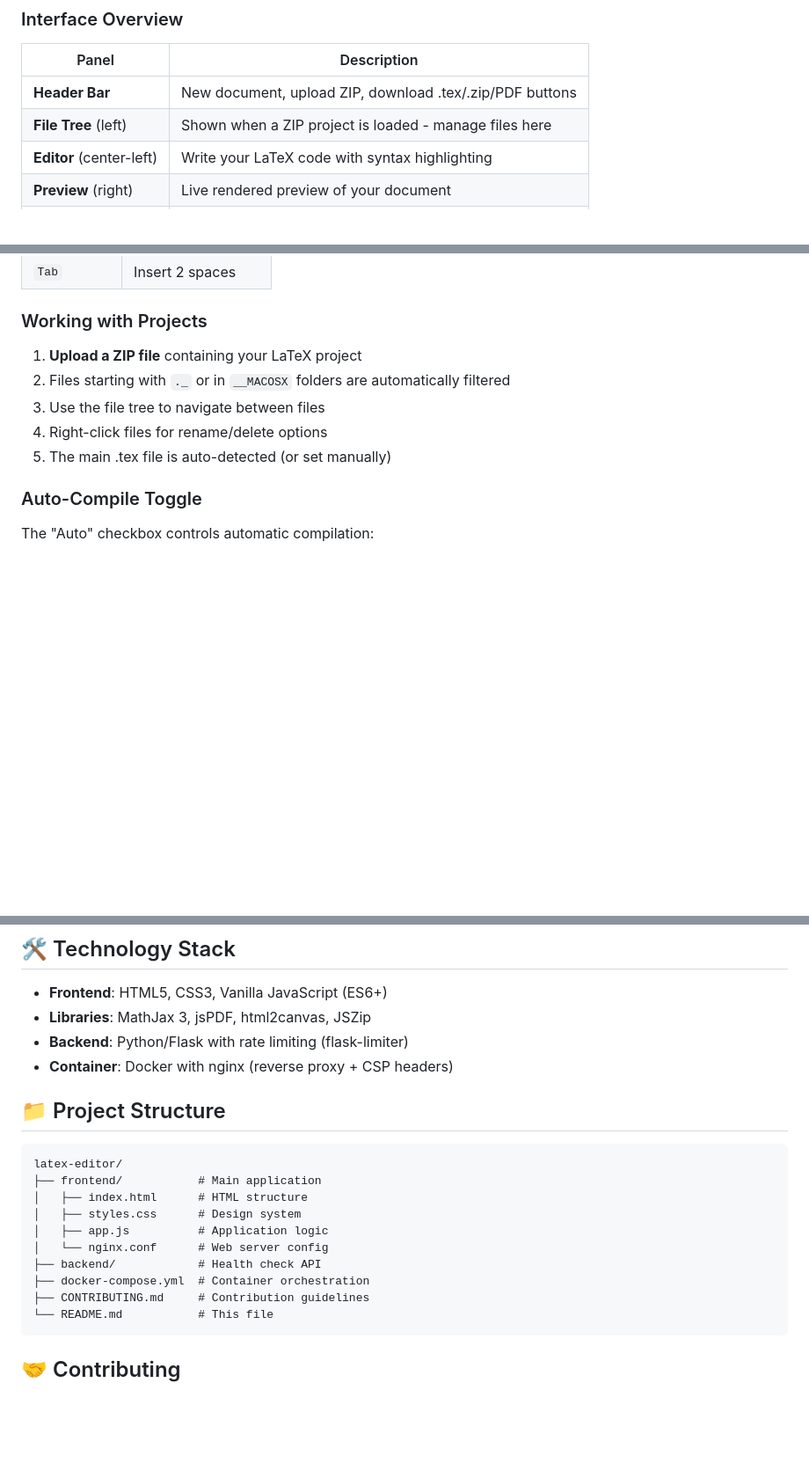
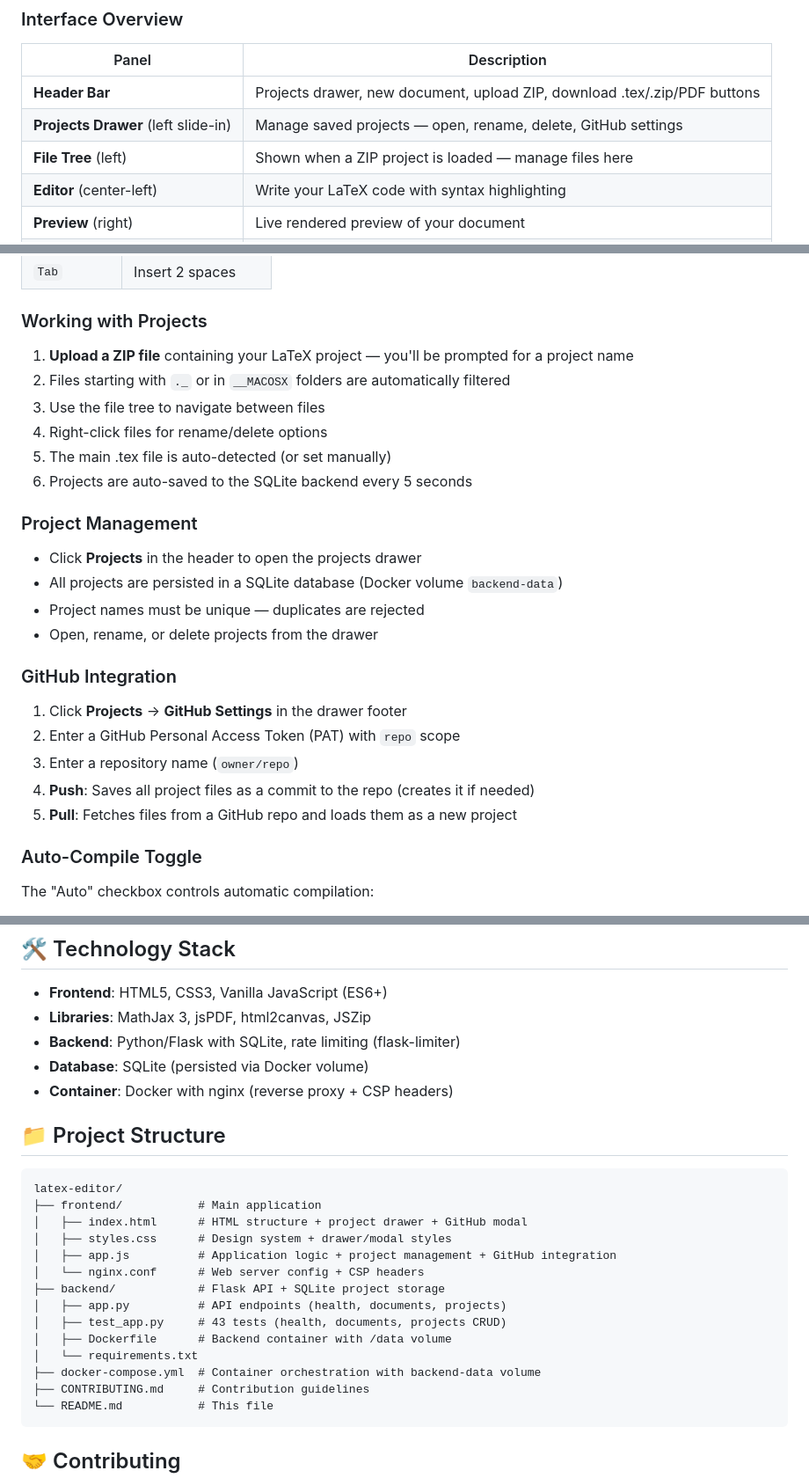
Before and after one commit to mbianchidev/latex-editor, a Markdown page: README.md, 3 parts joined by grey strips. Shown at 88% size. GitHub-like rendering; blank space fills up the shorter version.

Commit message:
docs: update README with project management and GitHub integration
Co-authored-by: Copilot <223556219+Copilot@users.noreply.github.com>

````diff
--- a/README.md
+++ b/README.md
@@ -53,8 +58,9 @@ python3 -m http.server 8080
 
 | Panel | Description |
 |-------|-------------|
-| **Header Bar** | New document, upload ZIP, download .tex/.zip/PDF buttons |
-| **File Tree** (left) | Shown when a ZIP project is loaded - manage files here |
+| **Header Bar** | Projects drawer, new document, upload ZIP, download .tex/.zip/PDF buttons |
+| **Projects Drawer** (left slide-in) | Manage saved projects — open, rename, delete, GitHub settings |
+| **File Tree** (left) | Shown when a ZIP project is loaded — manage files here |
 | **Editor** (center-left) | Write your LaTeX code with syntax highlighting |
 | **Preview** (right) | Live rendered preview of your document |
 | **Status Bar** | Compilation status and cursor position |
@@ -68,11 +74,27 @@ python3 -m http.server 8080
 
 ### Working with Projects
 
-1. **Upload a ZIP file** containing your LaTeX project
+1. **Upload a ZIP file** containing your LaTeX project — you'll be prompted for a project name
 2. Files starting with `._` or in `__MACOSX` folders are automatically filtered
 3. Use the file tree to navigate between files
 4. Right-click files for rename/delete options
 5. The main .tex file is auto-detected (or set manually)
+6. Projects are auto-saved to the SQLite backend every 5 seconds
+
+### Project Management
+
+- Click **Projects** in the header to open the projects drawer
+- All projects are persisted in a SQLite database (Docker volume `backend-data`)
+- Project names must be unique — duplicates are rejected
+- Open, rename, or delete projects from the drawer
+
+### GitHub Integration
+
+1. Click **Projects** → **GitHub Settings** in the drawer footer
+2. Enter a GitHub Personal Access Token (PAT) with `repo` scope
+3. Enter a repository name (`owner/repo`)
+4. **Push**: Saves all project files as a commit to the repo (creates it if needed)
+5. **Pull**: Fetches files from a GitHub repo and loads them as a new project
 
 ### Auto-Compile Toggle
 
@@ -130,7 +152,8 @@ Your content here.
 
 - **Frontend**: HTML5, CSS3, Vanilla JavaScript (ES6+)
 - **Libraries**: MathJax 3, jsPDF, html2canvas, JSZip
-- **Backend**: Python/Flask with rate limiting (flask-limiter)
+- **Backend**: Python/Flask with SQLite, rate limiting (flask-limiter)
+- **Database**: SQLite (persisted via Docker volume)
 - **Container**: Docker with nginx (reverse proxy + CSP headers)
 
 ## 📁 Project Structure
@@ -138,12 +161,16 @@ Your content here.
 ```
 latex-editor/
 ├── frontend/           # Main application
-│   ├── index.html      # HTML structure
-│   ├── styles.css      # Design system
-│   ├── app.js          # Application logic
-│   └── nginx.conf      # Web server config
-├── backend/            # Health check API
-├── docker-compose.yml  # Container orchestration
+│   ├── index.html      # HTML structure + project drawer + GitHub modal
+│   ├── styles.css      # Design system + drawer/modal styles
+│   ├── app.js          # Application logic + project management + GitHub integration
+│   └── nginx.conf      # Web server config + CSP headers
+├── backend/            # Flask API + SQLite project storage
+│   ├── app.py          # API endpoints (health, documents, projects)
+│   ├── test_app.py     # 43 tests (health, documents, projects CRUD)
+│   ├── Dockerfile      # Backend container with /data volume
+│   └── requirements.txt
+├── docker-compose.yml  # Container orchestration with backend-data volume
 ├── CONTRIBUTING.md     # Contribution guidelines
 └── README.md           # This file
 ```
````
Also changed, not shown: other parts of README.md (+7 -2 lines).
